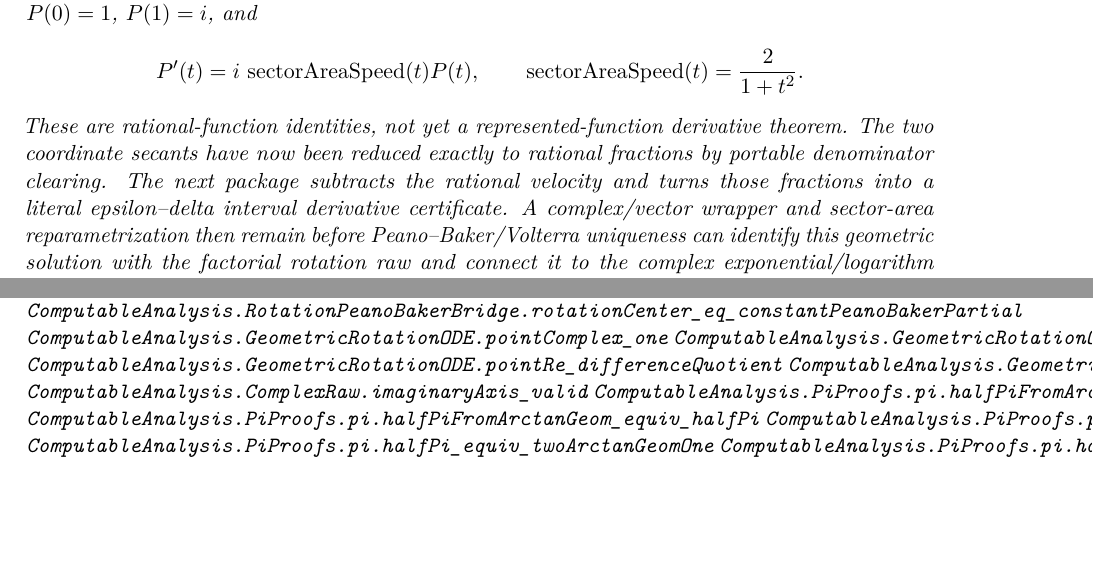
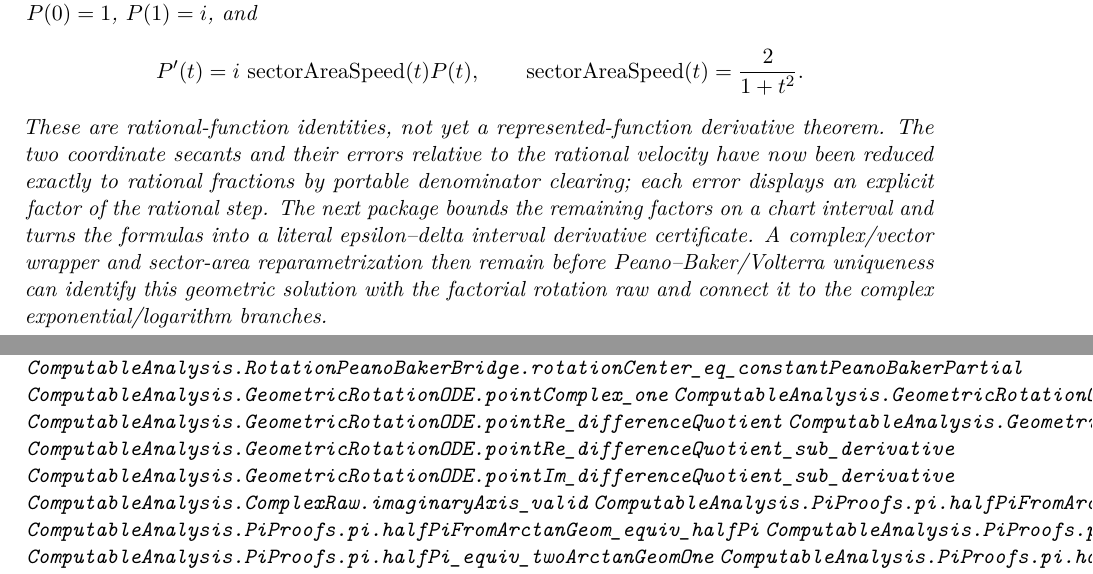
Before and after one commit to liuyao12/computable-analysis, a LaTeX thesis (blueprint/src/web.tex, which reads blueprint/src/05-exponential-logarithm.tex, blueprint/src/09-differential-equations.tex): two parts of pages 61 and 71 of 78, joined at a grey line, cut so that both start at the same text, the shorter picture padded with empty space. Compiled offline with pdfLaTeX.

Commit message:
Factor rational circle secant errors

```diff
--- a/blueprint/src/05-exponential-logarithm.tex
+++ b/blueprint/src/05-exponential-logarithm.tex
@@ -358,11 +360,13 @@ The rational circle chart now supplies the exact finite hand-off:
   \qquad \operatorname{sectorAreaSpeed}(t)=\frac{2}{1+t^2}.
 \]
 These are rational-function identities, not yet a represented-function
-derivative theorem.  The two coordinate secants have now been reduced exactly
-to rational fractions by portable denominator clearing.  The next package
-subtracts the rational velocity and turns those fractions into a literal
-epsilon--delta interval derivative certificate.  A complex/vector wrapper and
-sector-area reparametrization then remain before Peano--Baker/Volterra
-uniqueness can identify this geometric solution with the factorial rotation
-raw and connect it to the complex exponential/logarithm branches.
+derivative theorem.  The two coordinate secants and their errors relative to
+the rational velocity have now been reduced exactly to rational fractions by
+portable denominator clearing; each error displays an explicit factor of the
+rational step.  The next package bounds the remaining factors on a chart
+interval and turns the formulas into a literal epsilon--delta interval
+derivative certificate.  A complex/vector wrapper and sector-area
+reparametrization then remain before Peano--Baker/Volterra uniqueness can
+identify this geometric solution with the factorial rotation raw and connect
+it to the complex exponential/logarithm branches.
 \end{theorem}
--- a/blueprint/src/09-differential-equations.tex
+++ b/blueprint/src/09-differential-equations.tex
@@ -193,6 +193,8 @@ hypotheses; generic time-ordered systems need none of them.
 \lean{ComputableAnalysis.GeometricRotationODE.pointComplexDerivative_eq_sectorAreaSpeed_rotation}
 \lean{ComputableAnalysis.GeometricRotationODE.pointRe_differenceQuotient}
 \lean{ComputableAnalysis.GeometricRotationODE.pointIm_differenceQuotient}
+\lean{ComputableAnalysis.GeometricRotationODE.pointRe_differenceQuotient_sub_derivative}
+\lean{ComputableAnalysis.GeometricRotationODE.pointIm_differenceQuotient_sub_derivative}
 \lean{ComputableAnalysis.ComplexRaw.imaginaryAxis_valid}
 \lean{ComputableAnalysis.PiProofs.pi.halfPiFromArctanGeom}
 \lean{ComputableAnalysis.PiProofs.pi.halfPiFromArctanGeom_equiv_halfPi}
```
Also changed, not shown: GEOMETRIC_ROTATION_ODE.md (+11 -3 lines), blueprint/src/05-exponential-logarithm.tex (2 more changed lines), 2 other files.
